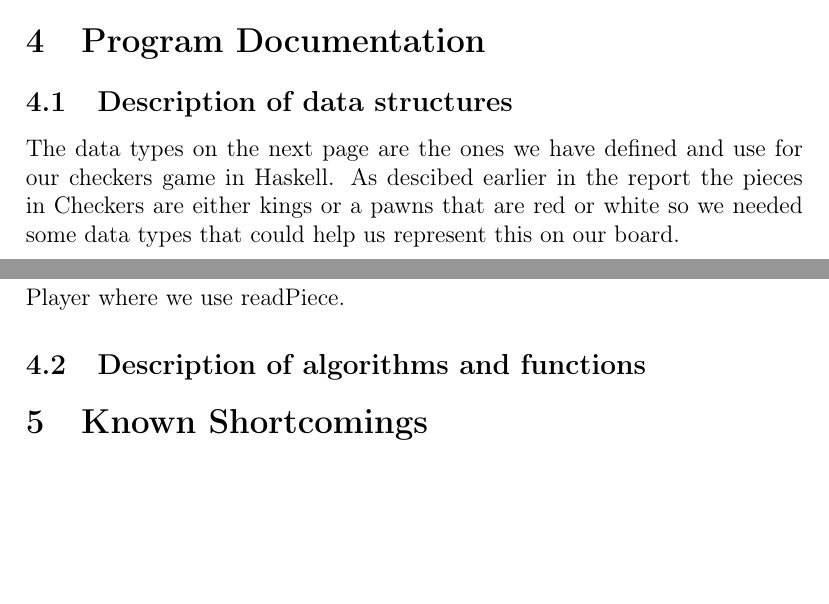
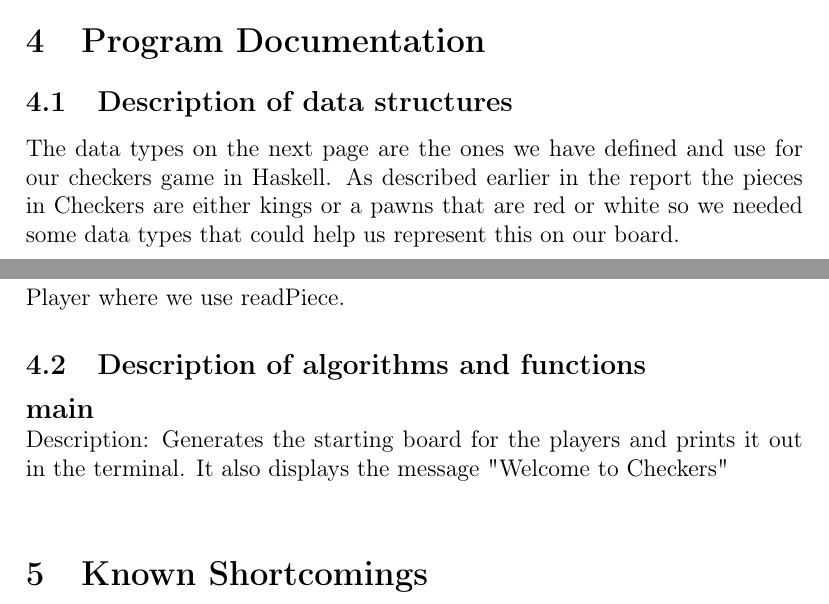
Before and after one commit to henrikdschulze/prime17, a LaTeX document (tex/ProjectCheckers.tex): two parts of pages 7 and 8 of 8, joined at a grey line, cut so that both start at the same text, the shorter picture padded with empty space. Compiled offline with pdfLaTeX.

```diff
--- a/tex/ProjectCheckers.tex
+++ b/tex/ProjectCheckers.tex
@@ -108,7 +108,7 @@
 
 \section{Program Documentation}
 \subsection{Description of data structures}
-The data types on the next page are the ones we have defined and use for our checkers game in Haskell. As descibed earlier in the report the pieces in Checkers are either kings or a pawns that are red or white so we needed some data types that could help us represent this on our board.
+The data types on the next page are the ones we have defined and use for our checkers game in Haskell. As described earlier in the report the pieces in Checkers are either kings or a pawns that are red or white so we needed some data types that could help us represent this on our board.
 \newpage\textbf{data Player = Player Color Type}
 
 \textbf{data Color = Red | White}
@@ -123,6 +123,11 @@
 We use read- and showPiece in different funtions in our code like in insertPlayer where we use readPiece.
 
 \subsection{Description of algorithms and functions}
+\textbf{\large {main}}
+\\
+Description: Generates the starting board for the players and prints it out in the terminal.
+It also displays the message "Welcome to Checkers"
+\\
 
 \section{Known Shortcomings}
 We did not manage to implement all the things that we had as goals such as creating a computer player and making the game available with Gloss graphics.
```
Also changed, not shown: tex/ProjectCheckers.pdf, tex/ProjectCheckers.tex (2 more changed lines), 1 other file.
